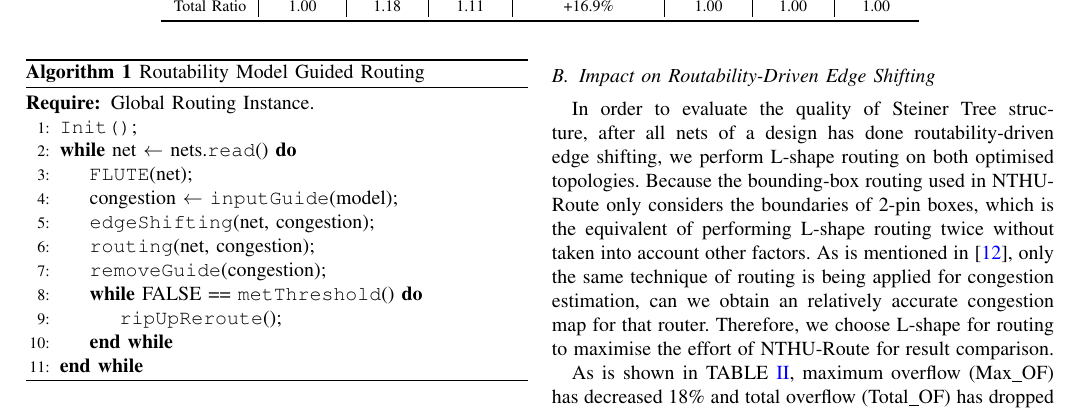
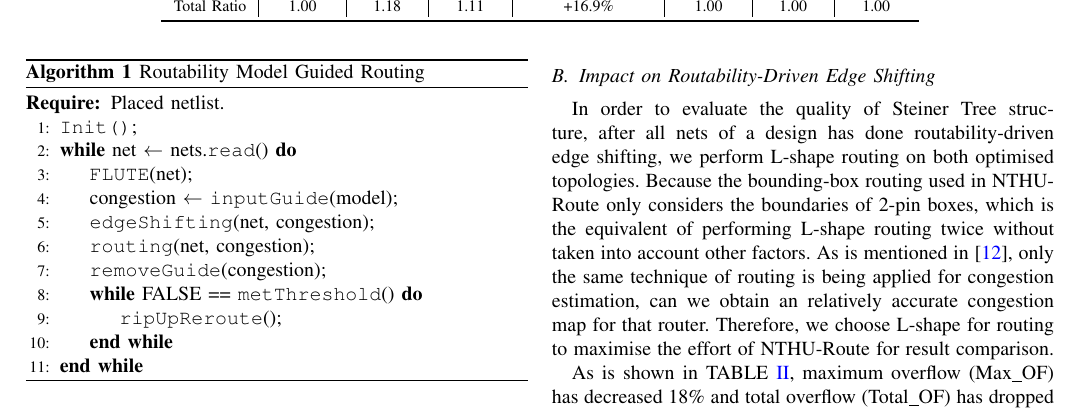
Before and after one commit to zzh910/DATE2019, a LaTeX paper (DATE.tex, which reads doc/Methodology.tex): part of page 5 of 7, cut so that both start at the same text. Compiled offline with pdfLaTeX; a missing font is replaced by an installed copy or a similar font; a LaTeX package or settings file that is missing is left out.

Commit message:
Editing Methodology

```diff
--- a/doc/Methodology.tex
+++ b/doc/Methodology.tex
@@ -71,16 +71,16 @@ The Rip-up \& Reroute is performed at last while judging the threshold at each i
     \caption{Routability Model Guided Routing}
     \label{alg:route}
     \begin{algorithmic}[1]
-        \Require Global Routing Instance.
+        \Require Placed netlist.
         \State \texttt{Init()};
         \While{net $\gets$ nets.\texttt{read}()}
-            \State \texttt{FLUTE}(net);
-            \State congestion $\gets$ \texttt{inputGuide}(model);
-            \State \texttt{edgeShifting}(net, congestion);
-            \State \texttt{routing}(net, congestion);
-            \State \texttt{removeGuide}(congestion);
+            \State \texttt{FLUTE}(net); \label{alg:ln:flute}
+            \State congestion $\gets$ \texttt{inputGuide}(model); \label{alg:ln:cong}
+            \State \texttt{edgeShifting}(net, congestion); \label{alg:ln:es}
+            \State \texttt{routing}(net, congestion); \label{alg:ln:routing}
+            \State \texttt{removeGuide}(congestion); \label{alg:ln:rmcong}
             \While{FALSE == \texttt{metThreshold}()}
-                \State \texttt{ripUpReroute}();
+                \State \texttt{ripUpReroute}(); \label{alg:ln:rrr}
             \EndWhile
         \EndWhile
     \end{algorithmic}
```
Also changed, not shown: doc/Methodology.tex (14 more changed lines).
